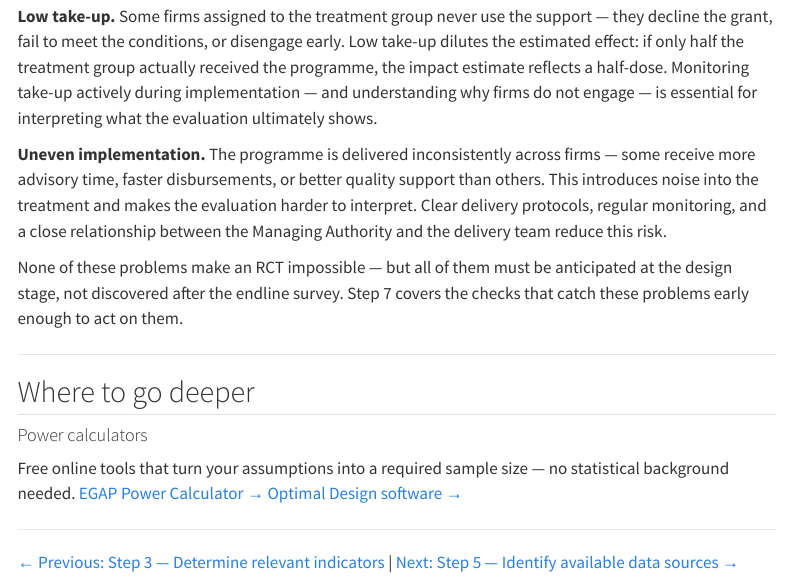
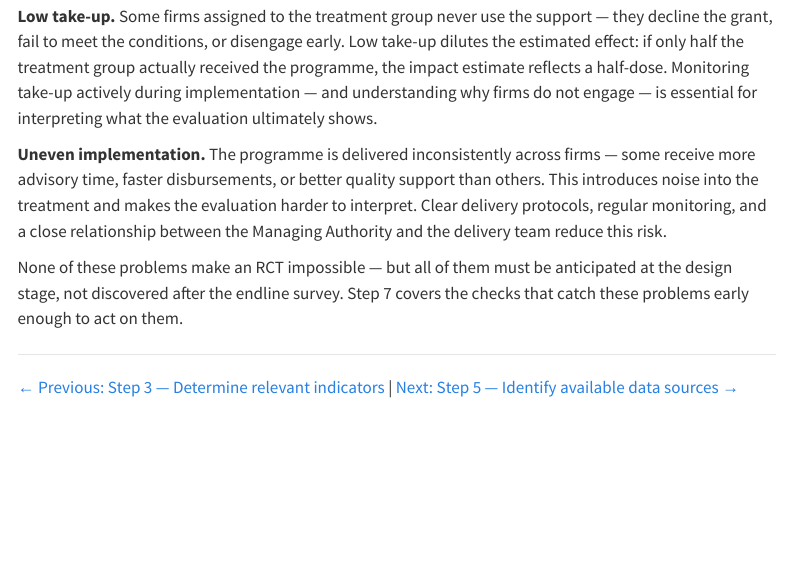
Before and after one commit to miketheebike/eurocomp-lab-site, a Quarto document (02.03-assess.qmd): the page in a window 1100 px wide, from 8990 px down. Rendered offline with R 4.5, knitr and Pandoc in place of Quarto, with nearby package versions; menus at the side of the page are left out.

Commit message:
Update 02.03-assess.qmd

```diff
--- a/02.03-assess.qmd
+++ b/02.03-assess.qmd
@@ -425,20 +425,6 @@ Even a well-designed RCT must survive contact with reality. These are the four m
 None of these problems make an RCT impossible — but all of them must be anticipated at the design stage, not discovered after the endline survey. Step 7 covers the checks that catch these problems early enough to act on them.
 :::
 
----
-
-## Where to go deeper
-
-::: {.cards}
-::: {.card-e}
-#### Power calculators
-Free online tools that turn your assumptions into a required sample size — no statistical background needed.
-[EGAP Power Calculator →](https://egap.org/resource/10-things-to-know-about-statistical-power/)
-[Optimal Design software →](https://sites.google.com/site/optimaldesignsoftware/)
-:::
-:::
-
-
 
 ---
 
```
